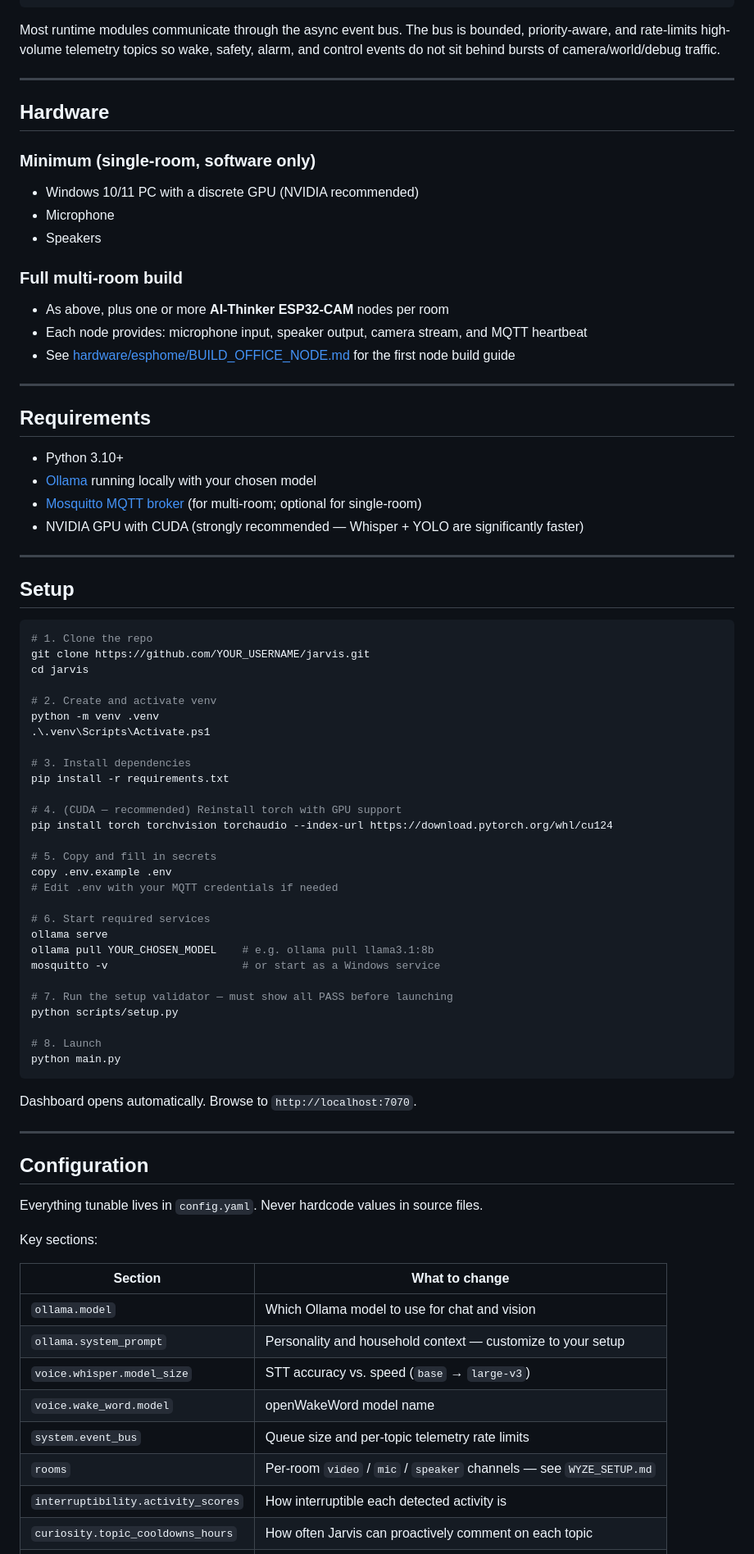
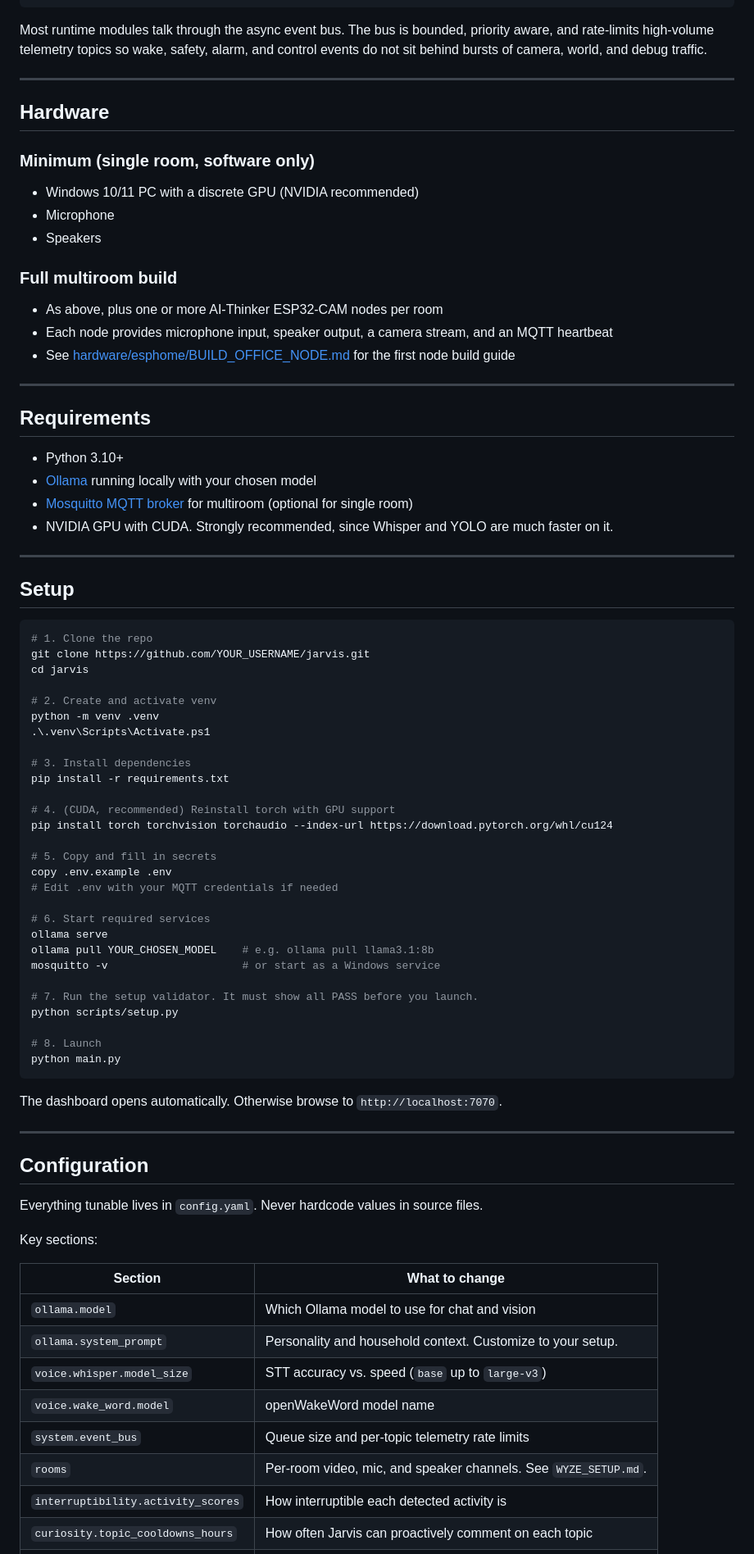
Before and after one commit to Slagathore/jarvis, a Markdown page: README.md, the part around one of its changes. Shown at 82% size. GitHub-like rendering.

````diff
--- a/README.md
+++ b/README.md
@@ -57,22 +58,22 @@ No cloud subscriptions. No wake-word-to-server round trips. Everything runs on y
         └───────────────┘
 ```
 
-Most runtime modules communicate through the async event bus. The bus is bounded, priority-aware, and rate-limits high-volume telemetry topics so wake, safety, alarm, and control events do not sit behind bursts of camera/world/debug traffic.
+Most runtime modules talk through the async event bus. The bus is bounded, priority aware, and rate-limits high-volume telemetry topics so wake, safety, alarm, and control events do not sit behind bursts of camera, world, and debug traffic.
 
 ---
 
 ## Hardware
 
-### Minimum (single-room, software only)
+### Minimum (single room, software only)
 
 - Windows 10/11 PC with a discrete GPU (NVIDIA recommended)
 - Microphone
 - Speakers
 
-### Full multi-room build
+### Full multiroom build
 
-- As above, plus one or more **AI-Thinker ESP32-CAM** nodes per room
-- Each node provides: microphone input, speaker output, camera stream, and MQTT heartbeat
+- As above, plus one or more AI-Thinker ESP32-CAM nodes per room
+- Each node provides microphone input, speaker output, a camera stream, and an MQTT heartbeat
 - See [hardware/esphome/BUILD_OFFICE_NODE.md](hardware/esphome/BUILD_OFFICE_NODE.md) for the first node build guide
 
 ---
@@ -81,8 +82,8 @@ Most runtime modules communicate through the async event bus. The bus is bounded
 
 - Python 3.10+
 - [Ollama](https://ollama.com) running locally with your chosen model
-- [Mosquitto MQTT broker](https://mosquitto.org/download/) (for multi-room; optional for single-room)
-- NVIDIA GPU with CUDA (strongly recommended — Whisper + YOLO are significantly faster)
+- [Mosquitto MQTT broker](https://mosquitto.org/download/) for multiroom (optional for single room)
+- NVIDIA GPU with CUDA. Strongly recommended, since Whisper and YOLO are much faster on it.
 
 ---
 
@@ -100,7 +101,7 @@ python -m venv .venv
 # 3. Install dependencies
 pip install -r requirements.txt
 
-# 4. (CUDA — recommended) Reinstall torch with GPU support
+# 4. (CUDA, recommended) Reinstall torch with GPU support
 pip install torch torchvision torchaudio --index-url https://download.pytorch.org/whl/cu124
 
 # 5. Copy and fill in secrets
@@ -112,14 +113,14 @@ ollama serve
 ollama pull YOUR_CHOSEN_MODEL    # e.g. ollama pull llama3.1:8b
 mosquitto -v                     # or start as a Windows service
 
-# 7. Run the setup validator — must show all PASS before launching
+# 7. Run the setup validator. It must show all PASS before you launch.
 python scripts/setup.py
 
 # 8. Launch
 python main.py
 ```
 
-Dashboard opens automatically. Browse to `http://localhost:7070`.
+The dashboard opens automatically. Otherwise browse to `http://localhost:7070`.
 
 ---
 
@@ -132,10 +133,10 @@ Key sections:
 | Section | What to change |
 | --- | --- |
 | `ollama.model` | Which Ollama model to use for chat and vision |
-| `ollama.system_prompt` | Personality and household context — customize to your setup |
-| `voice.whisper.model_size` | STT accuracy vs. speed (`base` → `large-v3`) |
+| `ollama.system_prompt` | Personality and household context. Customize to your setup. |
+| `voice.whisper.model_size` | STT accuracy vs. speed (`base` up to `large-v3`) |
 | `voice.wake_word.model` | openWakeWord model name |
 | `system.event_bus` | Queue size and per-topic telemetry rate limits |
-| `rooms` | Per-room `video` / `mic` / `speaker` channels — see `WYZE_SETUP.md` |
+| `rooms` | Per-room video, mic, and speaker channels. See `WYZE_SETUP.md`. |
 | `interruptibility.activity_scores` | How interruptible each detected activity is |
 | `curiosity.topic_cooldowns_hours` | How often Jarvis can proactively comment on each topic |
````
Also changed, not shown: other parts of README.md (+54 -53 lines), hardware/wyze/README.md (+4 -4 lines).
